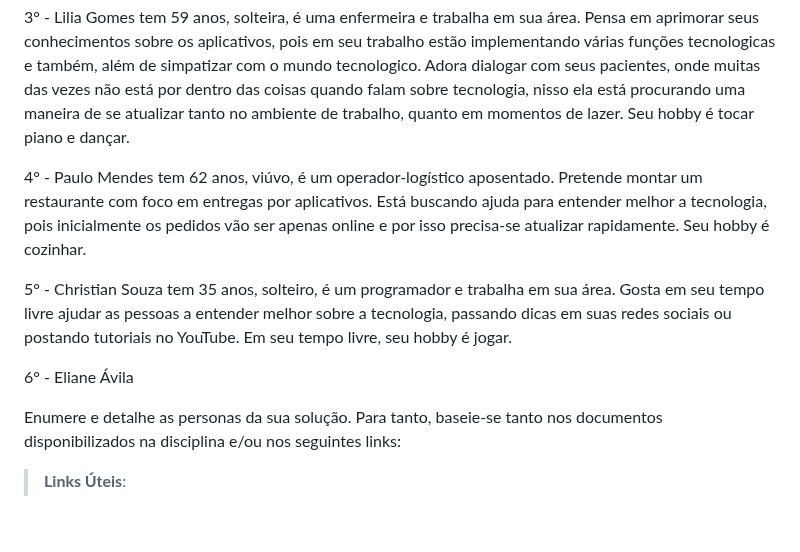
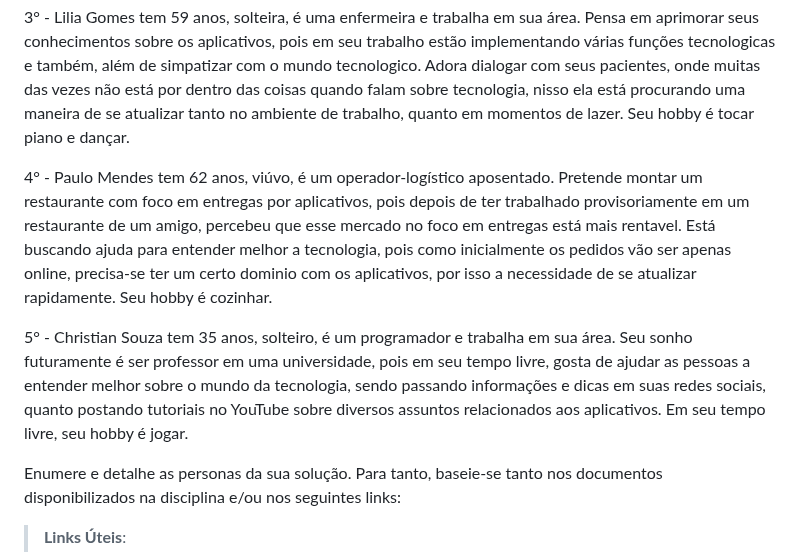
Before and after one commit to ICEI-PUC-Minas-PBR-SI/pbr-si-2023-1-p1-proj-web-g1-grupo1, a Markdown page: docs/especification.md, the part around the change. GitHub-like rendering; blank space fills up the shorter version.

```diff
--- a/docs/especification.md
+++ b/docs/especification.md
@@ -12,11 +12,9 @@ Apresente uma visão geral do que será abordado nesta parte do documento, enume
 
 3° - Lilia Gomes tem 59 anos, solteira, é uma enfermeira e trabalha em sua área. Pensa em aprimorar seus conhecimentos sobre os aplicativos, pois em seu trabalho estão implementando várias funções tecnologicas e também, além de simpatizar com o mundo tecnologico. Adora dialogar com seus pacientes, onde muitas das vezes não está por dentro das coisas quando falam sobre tecnologia, nisso ela está procurando uma maneira de se atualizar tanto no ambiente de trabalho, quanto em momentos de lazer. Seu hobby é tocar piano e dançar.
 
-4° - Paulo Mendes tem 62 anos, viúvo, é um operador-logístico aposentado. Pretende montar um restaurante com foco em entregas por aplicativos. Está buscando ajuda para entender melhor a tecnologia, pois inicialmente os pedidos vão ser apenas online e por isso precisa-se atualizar rapidamente. Seu hobby é cozinhar.
+4° - Paulo Mendes tem 62 anos, viúvo, é um operador-logístico aposentado. Pretende montar um restaurante com foco em entregas por aplicativos, pois depois de ter trabalhado provisoriamente em um restaurante de um amigo, percebeu que esse mercado no foco em entregas está mais rentavel. Está buscando ajuda para entender melhor a tecnologia, pois como inicialmente os pedidos vão ser apenas online, precisa-se ter um certo dominio com os aplicativos, por isso a necessidade de se atualizar rapidamente. Seu hobby é cozinhar.
 
-5° - Christian Souza tem 35 anos, solteiro, é um programador e trabalha em sua área. Gosta em seu tempo livre ajudar as pessoas a entender melhor sobre a tecnologia, passando dicas em suas redes sociais ou postando tutoriais no YouTube. Em seu tempo livre, seu hobby é jogar.
-
-6° - Eliane Ávila
+5° - Christian Souza tem 35 anos, solteiro, é um programador e trabalha em sua área. Seu sonho futuramente é ser professor em uma universidade, pois em seu tempo livre, gosta de ajudar as pessoas a entender melhor sobre o mundo da tecnologia, sendo passando informações e dicas em suas redes sociais, quanto postando tutoriais no YouTube sobre diversos assuntos relacionados aos aplicativos. Em seu tempo livre, seu hobby é jogar.
 
 Enumere e detalhe as personas da sua solução. Para tanto, baseie-se tanto nos documentos disponibilizados na disciplina e/ou nos seguintes links:
 
```
